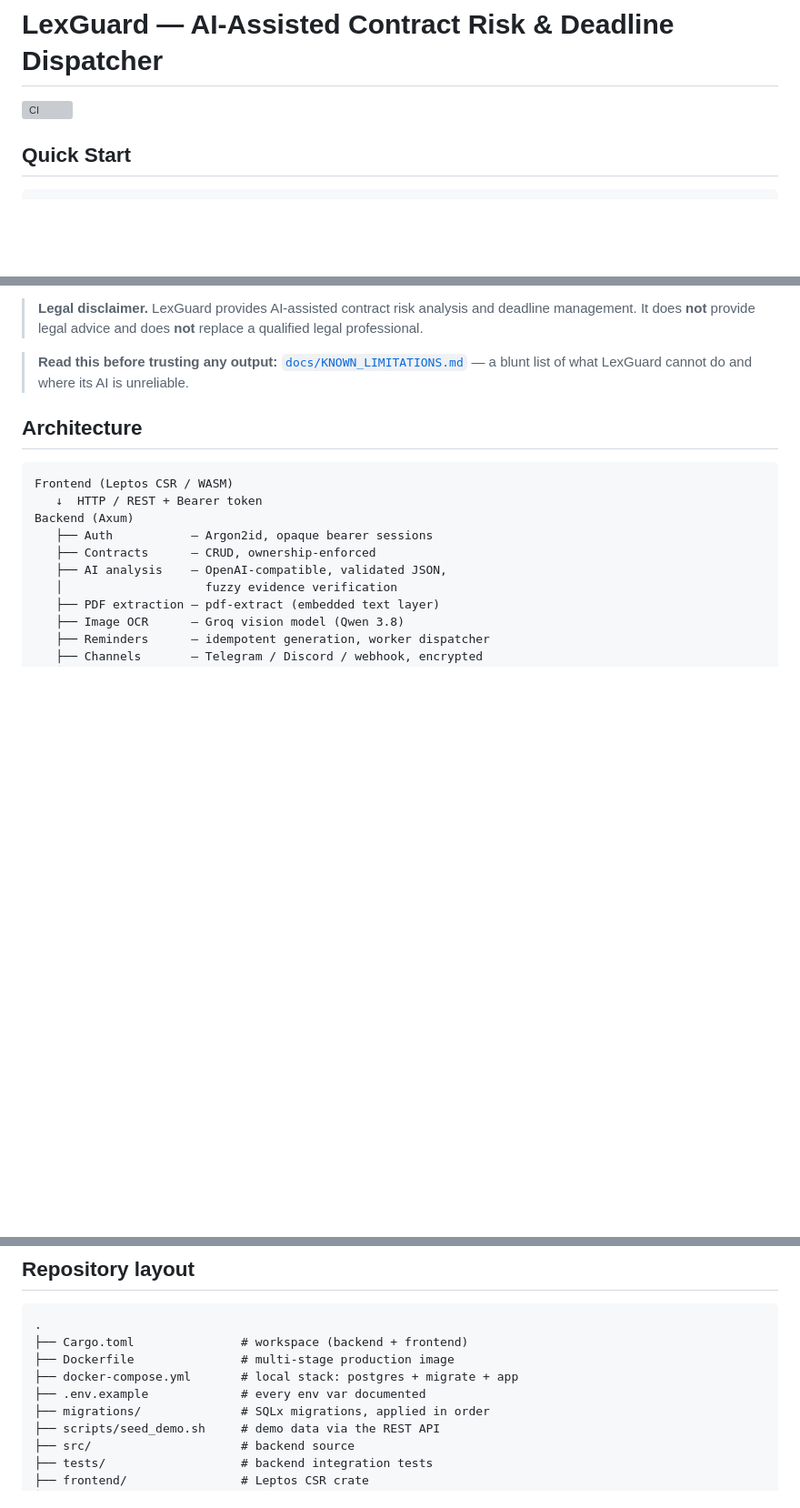
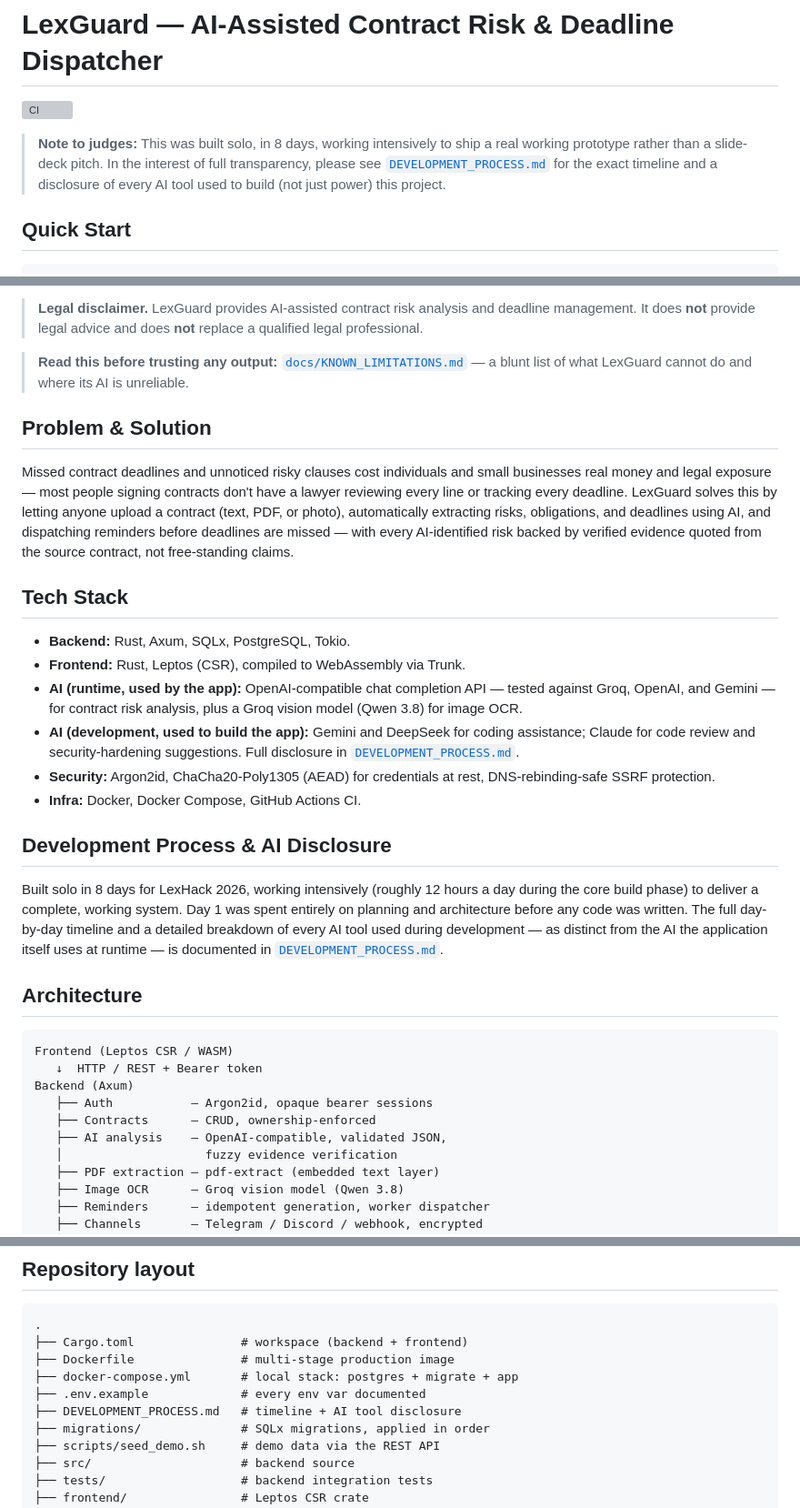
Before and after one commit to hassanbabayo85-source/legaltech-contract-automation, a Markdown page: README.md, 3 parts joined by grey strips. Shown at 91% size. Drawn GitHub-style; blank space fills up the shorter version; grey boxes are pictures that could not be loaded.

Commit message:
docs: add problem/solution, tech stack, and full dev-process/AI disclosure

```diff
--- a/README.md
+++ b/README.md
@@ -1,6 +1,13 @@
 # LexGuard — AI-Assisted Contract Risk & Deadline Dispatcher
 
 ![CI](https://github.com/hassanbabayo85-source/legaltech-contract-automation/actions/workflows/ci.yml/badge.svg)
+
+> **Note to judges:** This was built solo, in 8 days, working intensively
+> to ship a real working prototype rather than a slide-deck pitch. In the
+> interest of full transparency, please see
+> [`DEVELOPMENT_PROCESS.md`](DEVELOPMENT_PROCESS.md) for the exact
+> timeline and a disclosure of every AI tool used to build (not just
+> power) this project.
 
 ## Quick Start
 
@@ -28,6 +35,43 @@ and dispatches reminders. This repository contains the complete backend
 > **Read this before trusting any output:**
 > [`docs/KNOWN_LIMITATIONS.md`](docs/KNOWN_LIMITATIONS.md) — a blunt
 > list of what LexGuard cannot do and where its AI is unreliable.
+
+## Problem & Solution
+
+Missed contract deadlines and unnoticed risky clauses cost individuals
+and small businesses real money and legal exposure — most people
+signing contracts don't have a lawyer reviewing every line or tracking
+every deadline. LexGuard solves this by letting anyone upload a
+contract (text, PDF, or photo), automatically extracting risks,
+obligations, and deadlines using AI, and dispatching reminders before
+deadlines are missed — with every AI-identified risk backed by
+verified evidence quoted from the source contract, not free-standing
+claims.
+
+## Tech Stack
+
+* **Backend:** Rust, Axum, SQLx, PostgreSQL, Tokio.
+* **Frontend:** Rust, Leptos (CSR), compiled to WebAssembly via Trunk.
+* **AI (runtime, used by the app):** OpenAI-compatible chat completion
+  API — tested against Groq, OpenAI, and Gemini — for contract risk
+  analysis, plus a Groq vision model (Qwen 3.8) for image OCR.
+* **AI (development, used to build the app):** Gemini and DeepSeek for
+  coding assistance; Claude for code review and security-hardening
+  suggestions. Full disclosure in
+  [`DEVELOPMENT_PROCESS.md`](DEVELOPMENT_PROCESS.md).
+* **Security:** Argon2id, ChaCha20-Poly1305 (AEAD) for credentials at
+  rest, DNS-rebinding-safe SSRF protection.
+* **Infra:** Docker, Docker Compose, GitHub Actions CI.
+
+## Development Process & AI Disclosure
+
+Built solo in 8 days for LexHack 2026, working intensively (roughly
+12 hours a day during the core build phase) to deliver a complete,
+working system. Day 1 was spent entirely on planning and architecture
+before any code was written. The full day-by-day timeline and a
+detailed breakdown of every AI tool used during development — as
+distinct from the AI the application itself uses at runtime — is
+documented in [`DEVELOPMENT_PROCESS.md`](DEVELOPMENT_PROCESS.md).
 
 ## Architecture
 
@@ -90,6 +134,7 @@ See `docs/` for the design notes:
     ├── Dockerfile               # multi-stage production image
     ├── docker-compose.yml       # local stack: postgres + migrate + app
     ├── .env.example             # every env var documented
+    ├── DEVELOPMENT_PROCESS.md   # timeline + AI tool disclosure
     ├── migrations/              # SQLx migrations, applied in order
     ├── scripts/seed_demo.sh     # demo data via the REST API
     ├── src/                     # backend source
```
Also changed, not shown: other parts of README.md (+1 -1 lines), DEVELOPMENT_PROCESS.md (added, +59 -0 lines).
